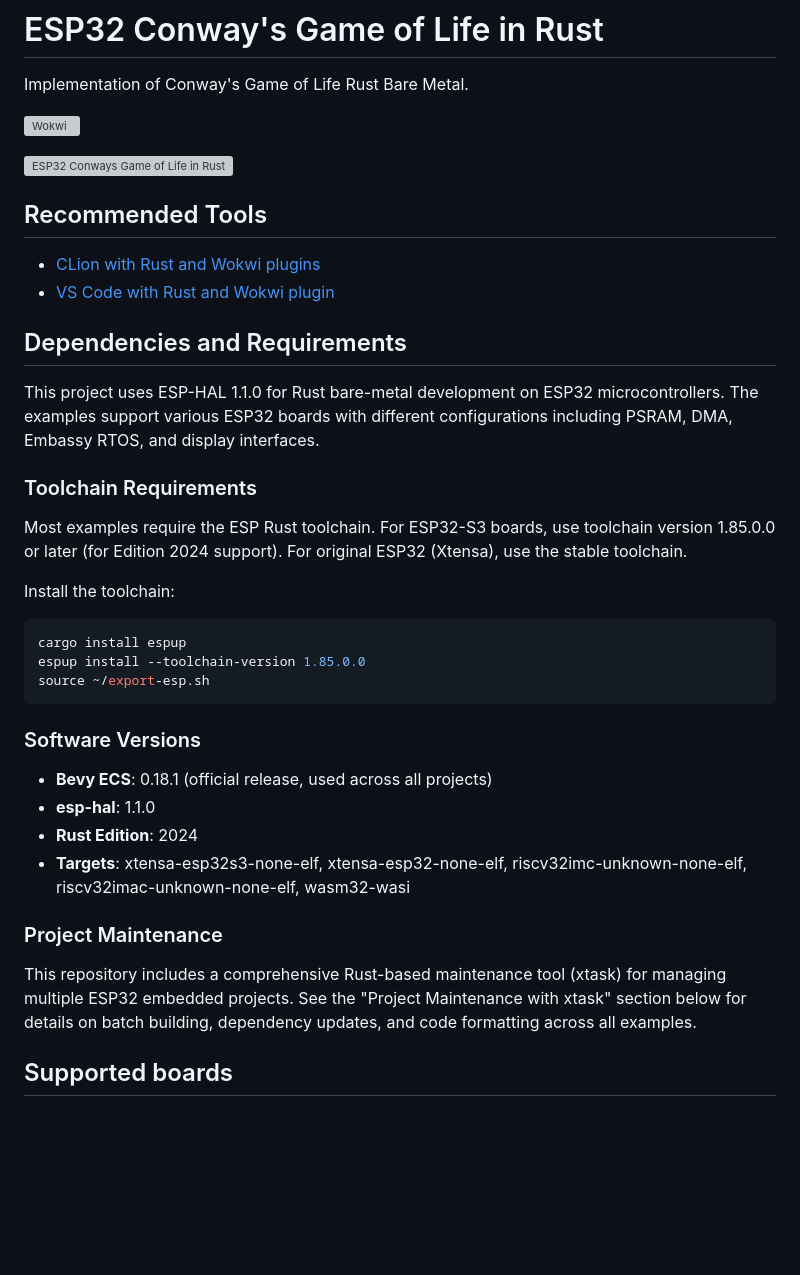
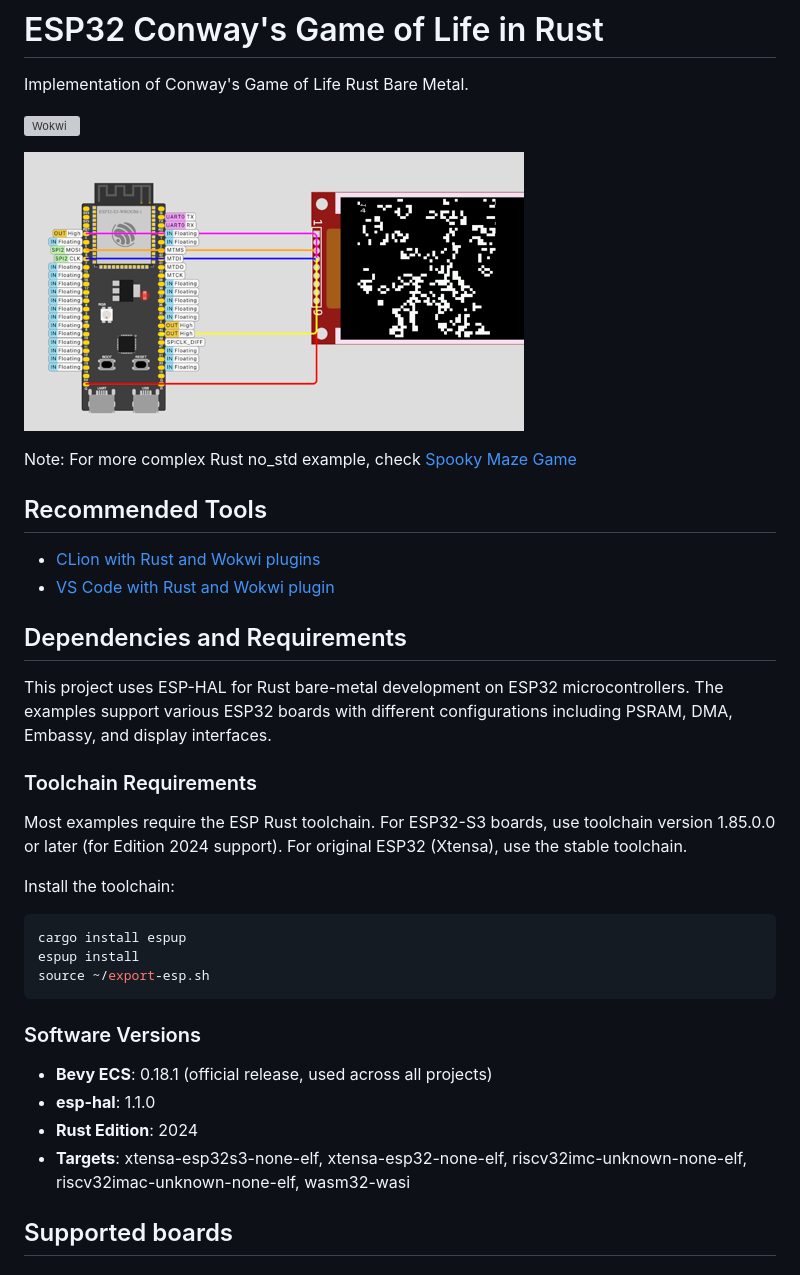
Before and after one commit to georgik/esp32-conways-game-of-life-rs, a Markdown page: README.md, the part around one of its changes. Drawn GitHub-style; blank space fills up the shorter version; grey boxes are pictures that could not be loaded.

Commit message:
doc: update README with new details

````diff
--- a/README.md
+++ b/README.md
@@ -4,7 +4,9 @@ Implementation of Conway's Game of Life Rust Bare Metal.
 
 [![Wokwi](https://img.shields.io/endpoint?url=https%3A%2F%2Fwokwi.com%2Fbadge%2Fclick-to-simulate.json)](https://wokwi.com/projects/380370193649185793)
 
-![ESP32 Conways Game of Life in Rust](docs/esp32s3-game-of-life-rs.png)
+![ESP32 Conways Game of Life in Rust](docs/esp32-conways-game-of-life-rs.png)
+
+Note: For more complex Rust no_std example, check [Spooky Maze Game](https://github.com/georgik/esp32-spooky-maze-game/)
 
 ## Recommended Tools
 
@@ -13,7 +15,7 @@ Implementation of Conway's Game of Life Rust Bare Metal.
 
 ## Dependencies and Requirements
 
-This project uses ESP-HAL 1.1.0 for Rust bare-metal development on ESP32 microcontrollers. The examples support various ESP32 boards with different configurations including PSRAM, DMA, Embassy RTOS, and display interfaces.
+This project uses ESP-HAL for Rust bare-metal development on ESP32 microcontrollers. The examples support various ESP32 boards with different configurations including PSRAM, DMA, Embassy, and display interfaces.
 
 ### Toolchain Requirements
 
@@ -22,7 +24,7 @@ Most examples require the ESP Rust toolchain. For ESP32-S3 boards, use toolchain
 Install the toolchain:
 ```bash
 cargo install espup
-espup install --toolchain-version 1.85.0.0
+espup install
 source ~/export-esp.sh
 ```
 
@@ -32,10 +34,6 @@ source ~/export-esp.sh
 - **esp-hal**: 1.1.0
 - **Rust Edition**: 2024
 - **Targets**: xtensa-esp32s3-none-elf, xtensa-esp32-none-elf, riscv32imc-unknown-none-elf, riscv32imac-unknown-none-elf, wasm32-wasi
-
-### Project Maintenance
-
-This repository includes a comprehensive Rust-based maintenance tool (xtask) for managing multiple ESP32 embedded projects. See the "Project Maintenance with xtask" section below for details on batch building, dependency updates, and code formatting across all examples.
 
 ## Supported boards
 
````
Also changed, not shown: other parts of README.md (+6 -0 lines).
